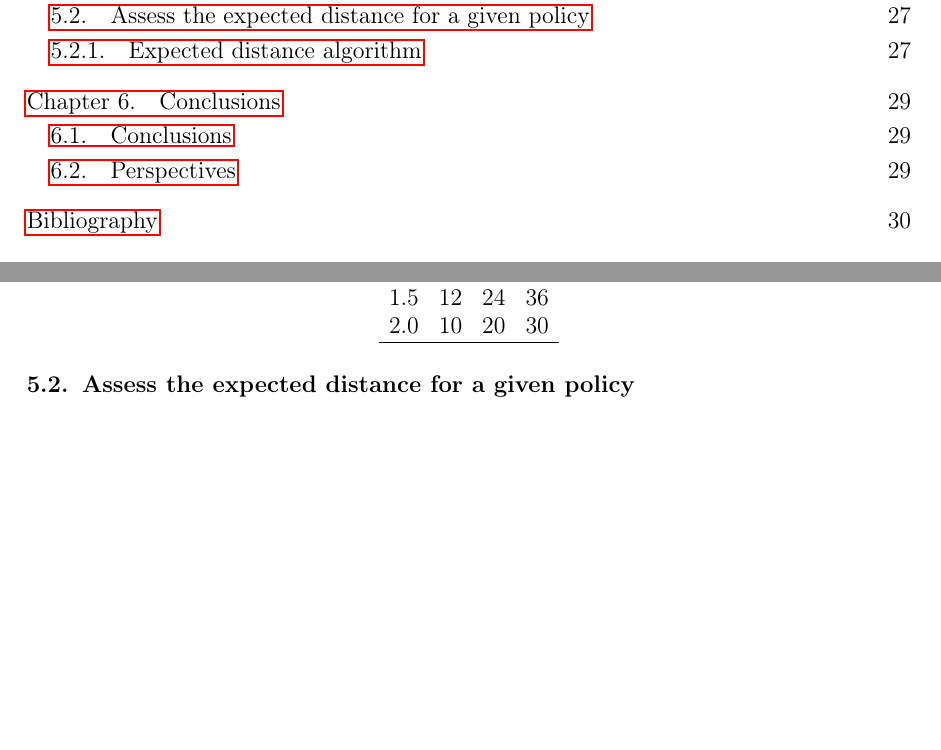
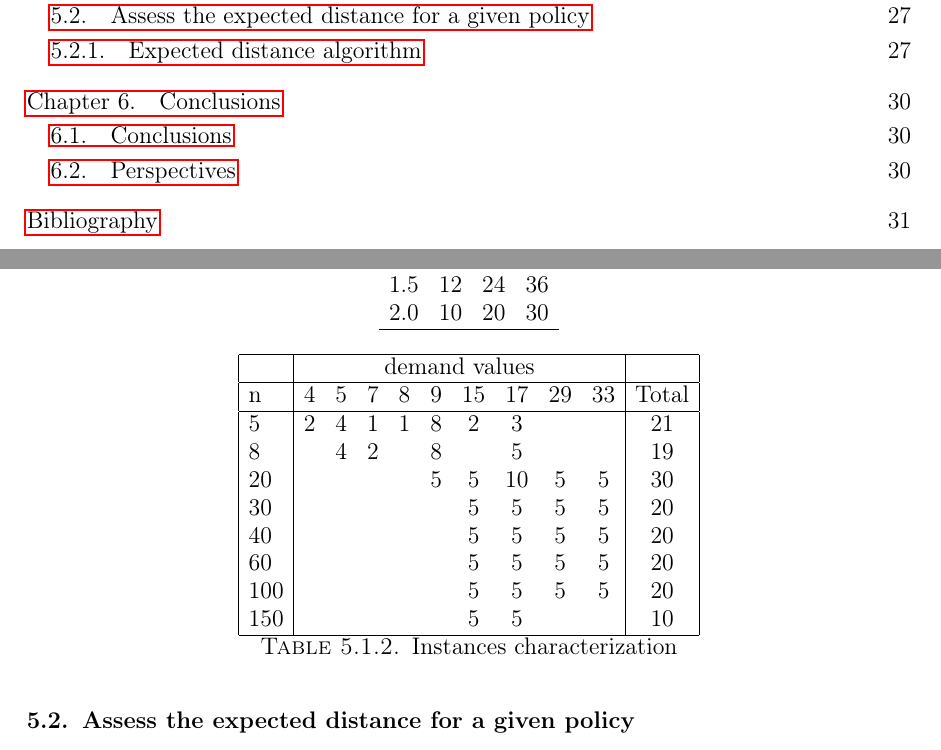
Before and after one commit to ejake/msc-dissertation, a LaTeX thesis (Final Document/docunalthesis.tex, which reads Final Document/Chapter5/Results.tex): two parts of pages 7 and 37 of 42 before the commit and two parts of pages 7 and 37 of 43 after it, joined at a grey line, cut so that both start at the same text, the shorter picture padded with empty space. Compiled offline with pdfLaTeX.

Commit message:
legolas reviewed last chapters

```diff
--- a/Final Document/Chapter5/Results.tex
+++ b/Final Document/Chapter5/Results.tex
@@ -45,6 +45,30 @@ where $E[D_i]$ is the expected demand of customer $i$, $m$ is the number of avai
 
 The 160 instances used by Novoa ~\cite{novoa_approximate_2009} are composed by 70 small size instances (5 to 20 vertex), 60 medium size (30 to 60 vertex) and 30 instances of large size whose number of vertex is greter than 100.
 
+
+\begin{table}
+\centering
+\begin{tabular}{| l | c c c c c c c c c | c |}
+\hline
+ & \multicolumn{9}{c|}{demand values} & \\
+\hline
+n & 4 & 5 & 7 & 8 & 9 & 15 & 17 & 29 & 33 & Total \\
+\hline
+5 & 2 & 4 & 1 & 1 & 8 & 2 & 3 &  &  & 21 \\
+8 &  & 4 & 2 &  & 8 &  & 5 &  &  & 19 \\
+20 &  &  &  &  & 5 & 5 & 10 & 5 & 5 & 30 \\
+30 &  &  &  &  &  & 5 & 5 & 5 & 5 & 20 \\
+40 &  &  &  &  &  & 5 & 5 & 5 & 5 & 20 \\
+60 &  &  &  &  &  & 5 & 5 & 5 & 5 & 20 \\
+100 &  &  &  &  &  & 5 & 5 & 5 & 5 & 20 \\
+150 &  &  &  &  &  & 5 & 5 &  &  & 10 \\
+\hline
+\end{tabular}
+\caption{Instances characterization}\label{tb:instances_characterization}
+\end{table}
+
+
+
 \section{Assess the expected distance for a given policy}
 
 straightforward policy is better than cyclic policy at each one instance tested \ref{fig:avg_distance_cyclic_vs_avg_distance_forward}
```
